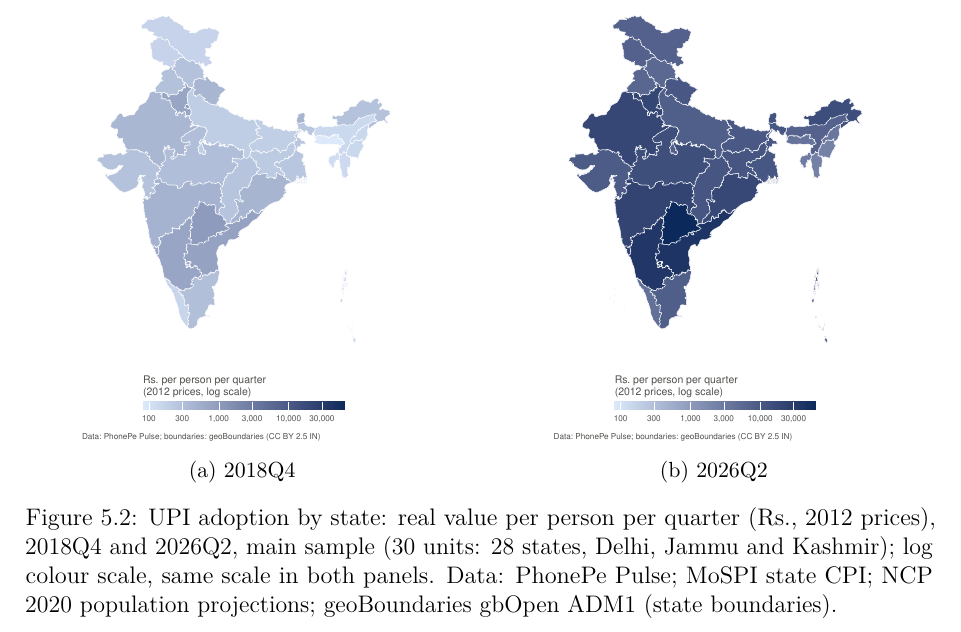
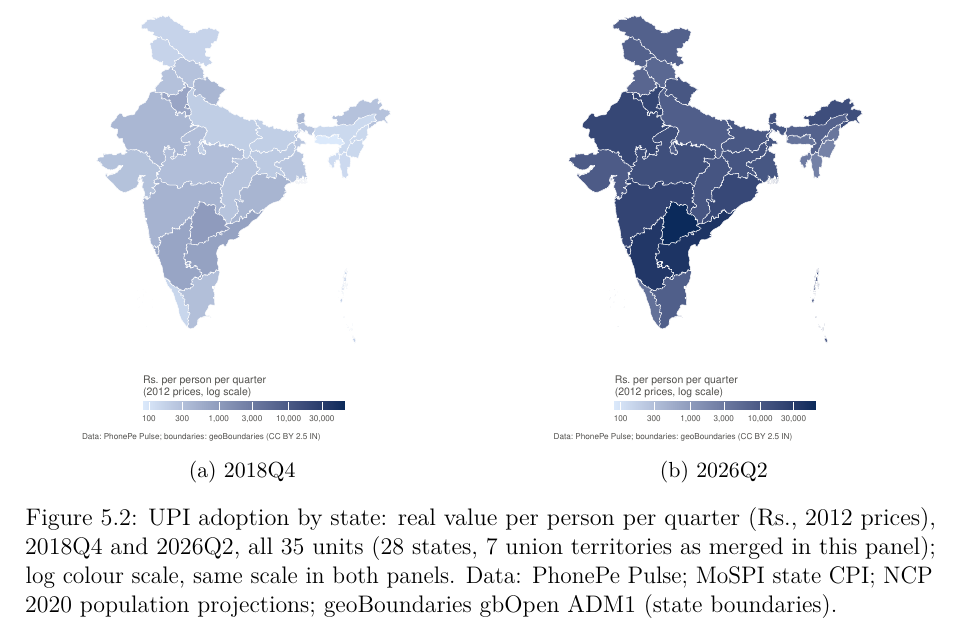
Before and after one commit to Devansh-bit/btp-upi-financial-inclusion, a LaTeX thesis (thesis/btp1/main.tex, which reads thesis/btp1/chapters/ch5_results.tex): part of page 13 of 17, cut so that both start at the same text. Compiled offline with pdfLaTeX.

Commit message:
fix: map caption states all 35 units
Co-Authored-By: Claude Opus 5.5 <noreply@anthropic.com>

```diff
--- a/thesis/btp1/chapters/ch5_results.tex
+++ b/thesis/btp1/chapters/ch5_results.tex
@@ -28,7 +28,7 @@
 \caption{2026Q2}
 \label{fig:map2026}
 \end{subfigure}
-\caption{UPI adoption by state: real value per person per quarter (Rs., 2012 prices), 2018Q4 and 2026Q2, main sample (30 units: 28 states, Delhi, Jammu and Kashmir); log colour scale, same scale in both panels. Data: PhonePe Pulse; MoSPI state CPI; NCP 2020 population projections; geoBoundaries gbOpen ADM1 (state boundaries).}
+\caption{UPI adoption by state: real value per person per quarter (Rs., 2012 prices), 2018Q4 and 2026Q2, all 35 units (28 states, 7 union territories as merged in this panel); log colour scale, same scale in both panels. Data: PhonePe Pulse; MoSPI state CPI; NCP 2020 population projections; geoBoundaries gbOpen ADM1 (state boundaries).}
 \label{fig:maps}
 \end{figure}
 
```
